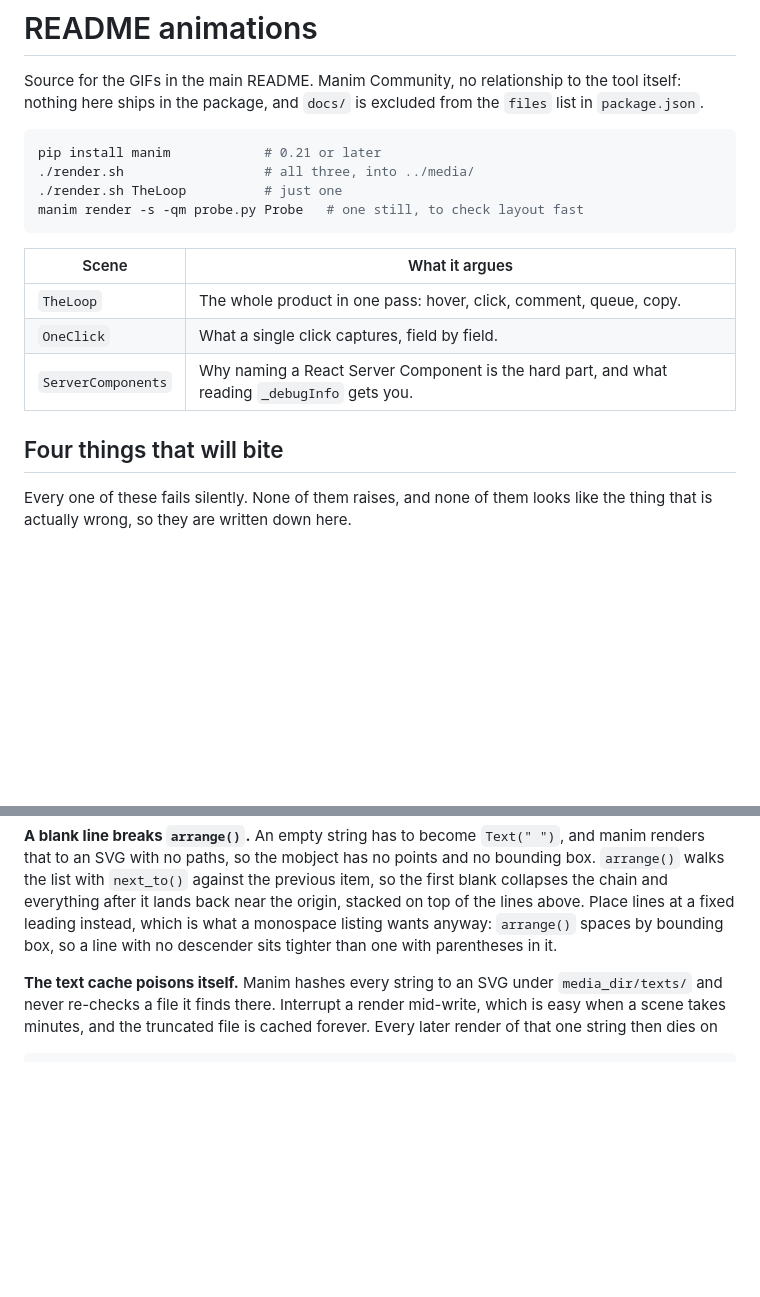
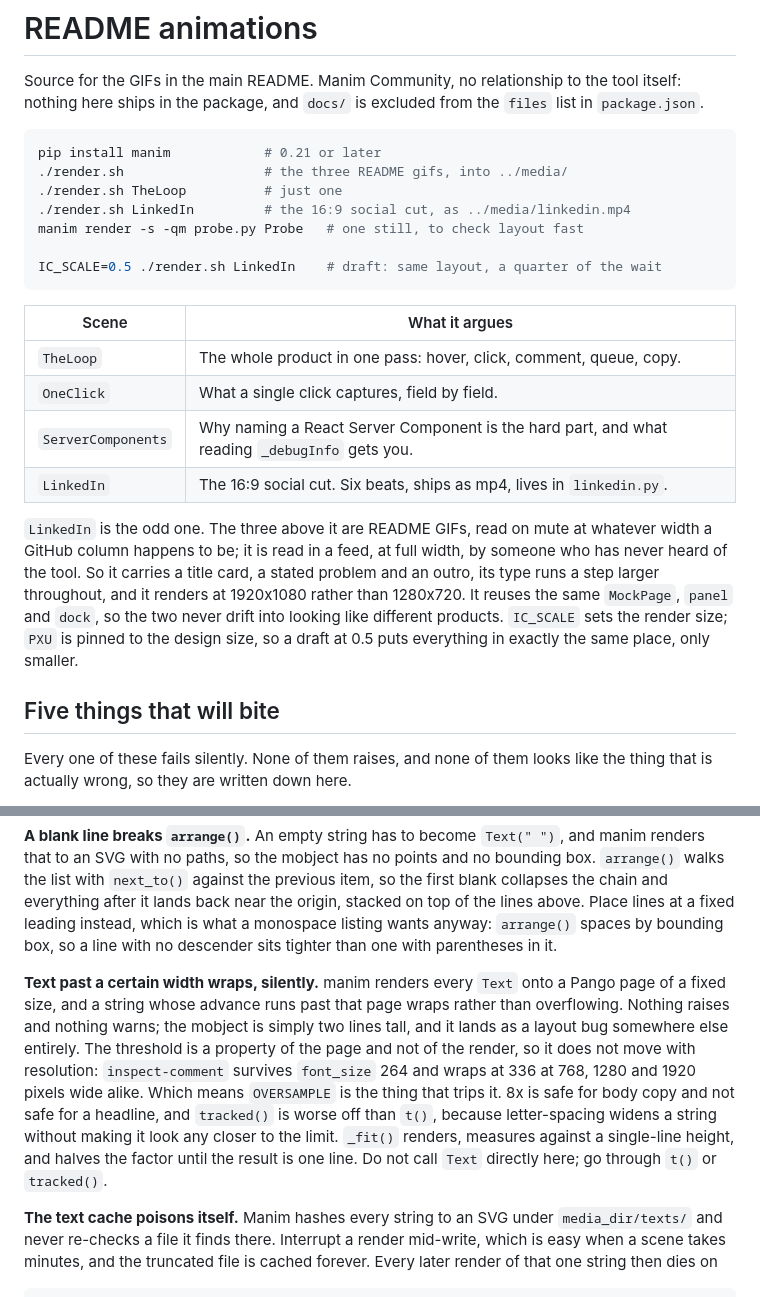
Before and after one commit to pavlopuzikov/inspect-comment, a Markdown page: docs/animations/README.md, 2 parts joined by grey strips. Drawn GitHub-style; blank space fills up the shorter version.

````diff
--- a/docs/animations/README.md
+++ b/docs/animations/README.md
@@ -6,9 +6,12 @@ tool itself: nothing here ships in the package, and `docs/` is excluded from the
 
 ```bash
 pip install manim            # 0.21 or later
-./render.sh                  # all three, into ../media/
+./render.sh                  # the three README gifs, into ../media/
 ./render.sh TheLoop          # just one
+./render.sh LinkedIn         # the 16:9 social cut, as ../media/linkedin.mp4
 manim render -s -qm probe.py Probe   # one still, to check layout fast
+
+IC_SCALE=0.5 ./render.sh LinkedIn    # draft: same layout, a quarter of the wait
 ```
 
 | Scene | What it argues |
@@ -16,8 +19,18 @@ manim render -s -qm probe.py Probe   # one still, to check layout fast
 | `TheLoop` | The whole product in one pass: hover, click, comment, queue, copy. |
 | `OneClick` | What a single click captures, field by field. |
 | `ServerComponents` | Why naming a React Server Component is the hard part, and what reading `_debugInfo` gets you. |
+| `LinkedIn` | The 16:9 social cut. Six beats, ships as mp4, lives in `linkedin.py`. |
 
-## Four things that will bite
+`LinkedIn` is the odd one. The three above it are README GIFs, read on mute at
+whatever width a GitHub column happens to be; it is read in a feed, at full
+width, by someone who has never heard of the tool. So it carries a title card, a
+stated problem and an outro, its type runs a step larger throughout, and it
+renders at 1920x1080 rather than 1280x720. It reuses the same `MockPage`,
+`panel` and `dock`, so the two never drift into looking like different products.
+`IC_SCALE` sets the render size; `PXU` is pinned to the design size, so a draft
+at 0.5 puts everything in exactly the same place, only smaller.
+
+## Five things that will bite
 
 Every one of these fails silently. None of them raises, and none of them looks
 like the thing that is actually wrong, so they are written down here.
@@ -47,6 +60,19 @@ lands back near the origin, stacked on top of the lines above. Place lines at a
 fixed leading instead, which is what a monospace listing wants anyway:
 `arrange()` spaces by bounding box, so a line with no descender sits tighter
 than one with parentheses in it.
+
+**Text past a certain width wraps, silently.** manim renders every `Text` onto
+a Pango page of a fixed size, and a string whose advance runs past that page
+wraps rather than overflowing. Nothing raises and nothing warns; the mobject is
+simply two lines tall, and it lands as a layout bug somewhere else entirely. The
+threshold is a property of the page and not of the render, so it does not move
+with resolution: `inspect-comment` survives `font_size` 264 and wraps at 336 at
+768, 1280 and 1920 pixels wide alike. Which means `OVERSAMPLE` is the thing that
+trips it. 8x is safe for body copy and not safe for a headline, and `tracked()`
+is worse off than `t()`, because letter-spacing widens a string without making
+it look any closer to the limit. `_fit()` renders, measures against a
+single-line height, and halves the factor until the result is one line. Do not
+call `Text` directly here; go through `t()` or `tracked()`.
 
 **The text cache poisons itself.** Manim hashes every string to an SVG under
 `media_dir/texts/` and never re-checks a file it finds there. Interrupt a render
````
Also changed, not shown: docs/linkedin-post.md (added, +77 -0 lines), docs/media/one-click.gif, docs/media/server-components.gif, 8 other files.
